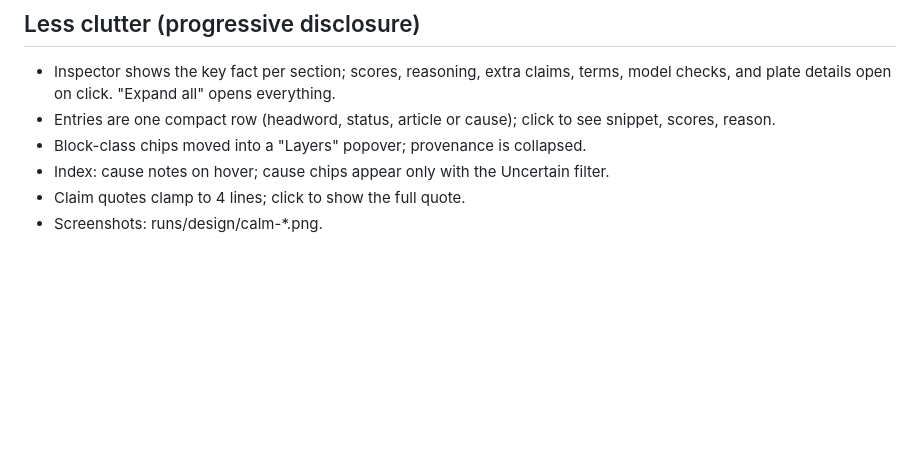
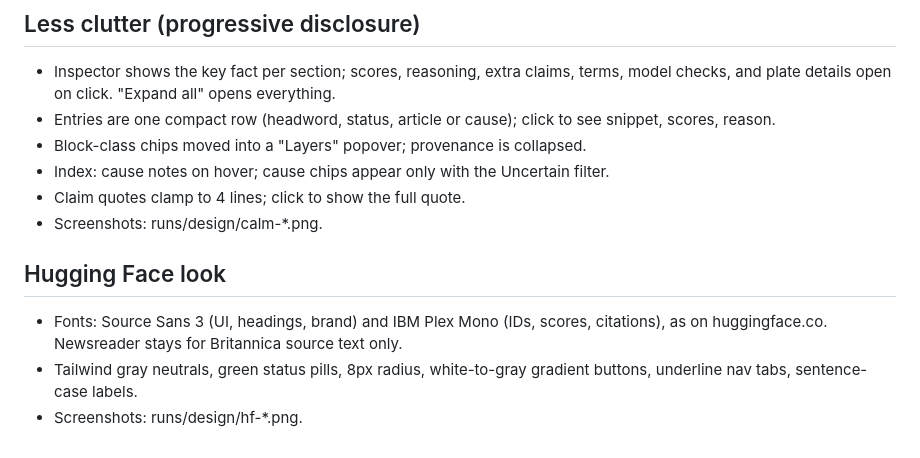
Before and after one commit to M-Ali-ML/Nebius-Hackathon, a Markdown page: runs/worker-design.md, the part around the change. Rendered like a GitHub page; blank space fills up the shorter version.

```diff
--- a/runs/worker-design.md
+++ b/runs/worker-design.md
@@ -44,3 +44,9 @@ Branch `M-Ali-ML/mvp-design`. Scope: the visual design of the static site (`src/
 - Index: cause notes on hover; cause chips appear only with the Uncertain filter.
 - Claim quotes clamp to 4 lines; click to show the full quote.
 - Screenshots: runs/design/calm-*.png.
+
+## Hugging Face look
+
+- Fonts: Source Sans 3 (UI, headings, brand) and IBM Plex Mono (IDs, scores, citations), as on huggingface.co. Newsreader stays for Britannica source text only.
+- Tailwind gray neutrals, green status pills, 8px radius, white-to-gray gradient buttons, underline nav tabs, sentence-case labels.
+- Screenshots: runs/design/hf-*.png.
```
Also changed, not shown: pre-docs/context-submission-info.md (+2 -2 lines), runs/worker-hf.md (+6 -0 lines).
